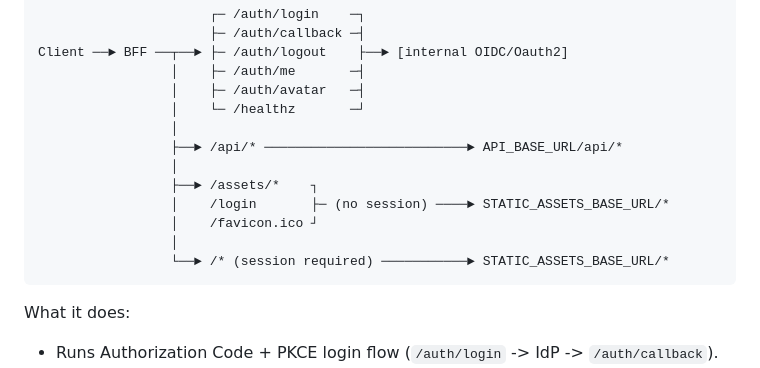
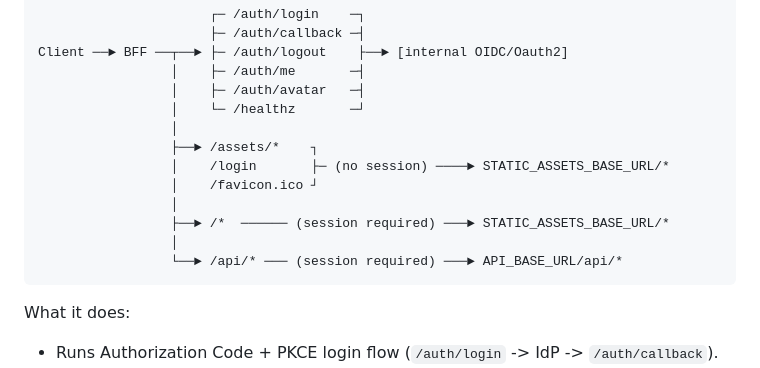
Before and after one commit to michaelvl/oidc-oauth2-idp, a Markdown page: README.md, the part around the change. Rendered like a GitHub page.

Commit message:
rework routing diagram

````diff
--- a/README.md
+++ b/README.md
@@ -64,13 +64,13 @@ Client ──► BFF ──┬──► ├─ /auth/logout    ├──► [int
                  │    ├─ /auth/avatar   ─┤
                  │    └─ /healthz       ─┘
                  │
-                 ├──► /api/* ──────────────────────────► API_BASE_URL/api/*
-                 │
                  ├──► /assets/*    ┐
                  │    /login       ├─ (no session) ────► STATIC_ASSETS_BASE_URL/*
                  │    /favicon.ico ┘
                  │
-                 └──► /* (session required) ───────────► STATIC_ASSETS_BASE_URL/*
+                 ├──► /*  ────── (session required) ───► STATIC_ASSETS_BASE_URL/*
+                 │
+                 └──► /api/* ─── (session required) ───► API_BASE_URL/api/*
 ```
 
 What it does:
````
